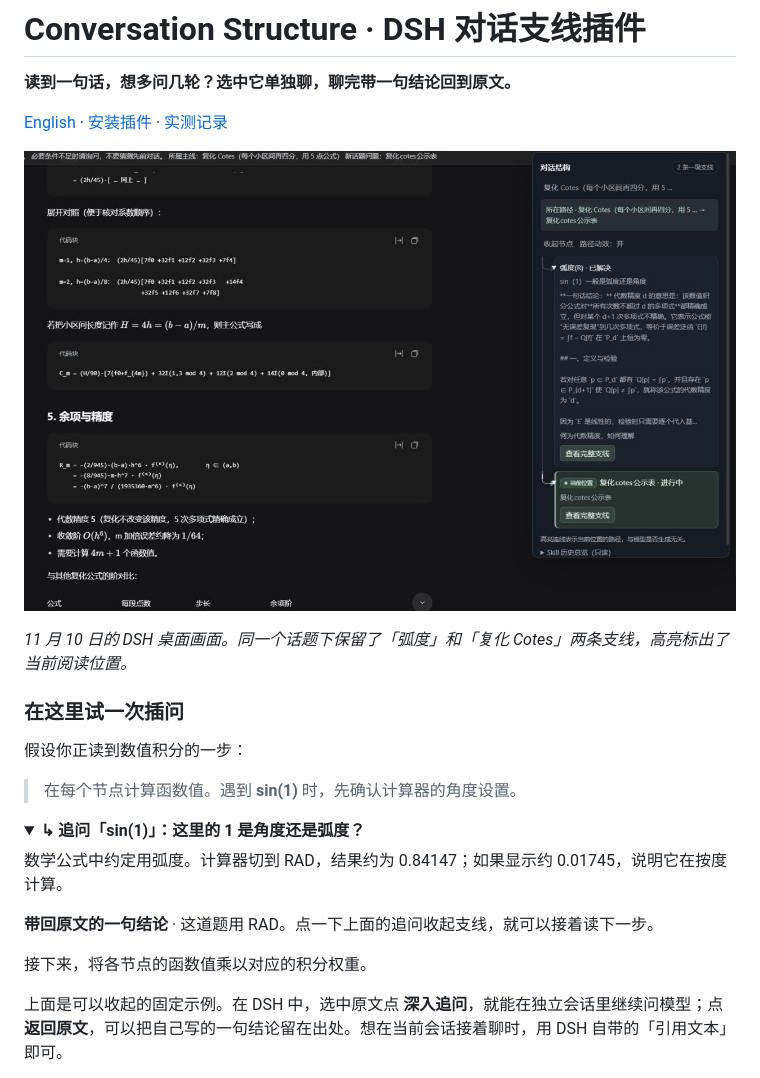
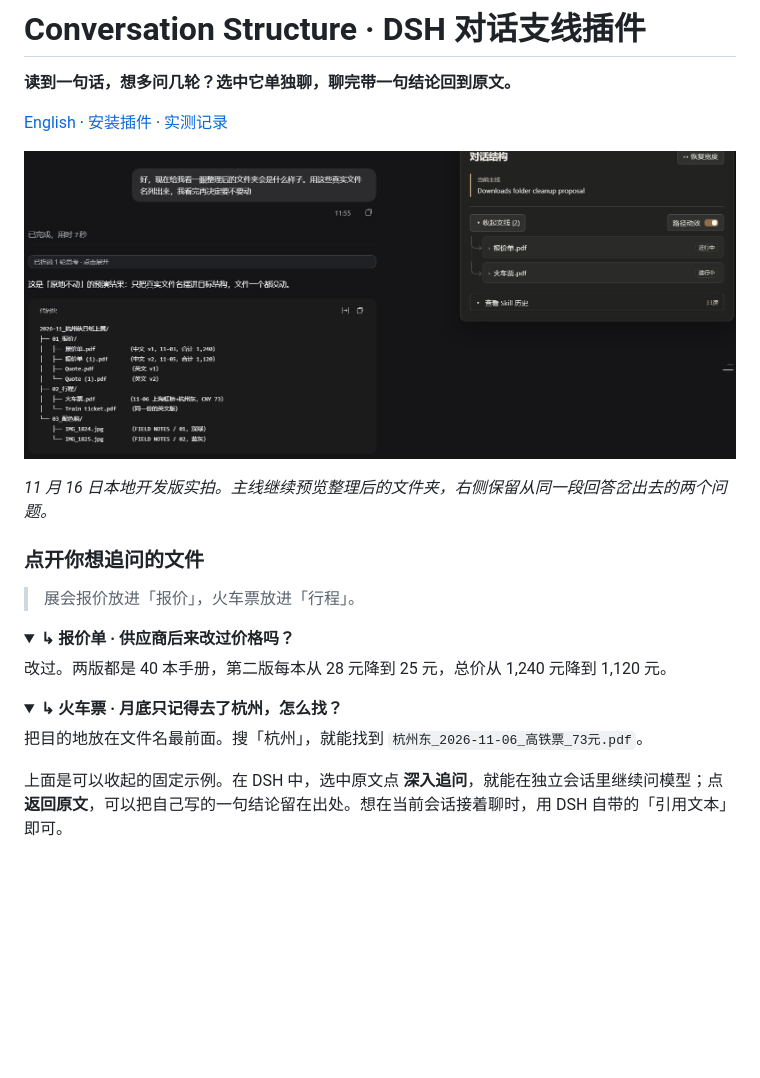
Before and after one commit to maple564/dsh, a Markdown page: README.zh-CN.md, the part around the change. Rendered like a GitHub page; pictures changed too: docs/assets/dsh-downloads.jpg (added); folded sections open; blank space fills up the shorter version.

```diff
--- a/README.zh-CN.md
+++ b/README.zh-CN.md
@@ -4,25 +4,25 @@
 
 [English](README.md) · [安装插件](docs/INSTALL.md) · [实测记录](docs/STATUS.md)
 
-![DSH 桌面实测，左侧正在阅读复化 Cotes 公式，右侧保留两条平行支线](docs/assets/dsh-cotes.jpg)
+![DSH 主线预览展会文件夹，右侧列出报价单和火车票两条平行支线](docs/assets/dsh-downloads.jpg)
 
-*11 月 10 日的 DSH 桌面画面。同一个话题下保留了「弧度」和「复化 Cotes」两条支线，高亮标出了当前阅读位置。*
+*11 月 16 日本地开发版实拍。主线继续预览整理后的文件夹，右侧保留从同一段回答岔出去的两个问题。*
 
-### 在这里试一次插问
+### 点开你想追问的文件
 
-假设你正读到数值积分的一步：
+> 展会报价放进「报价」，火车票放进「行程」。
 
-> 在每个节点计算函数值。遇到 **sin(1)** 时，先确认计算器的角度设置。
+<details><summary><b>↳ 报价单 · 供应商后来改过价格吗？</b></summary>
 
-<details><summary><b>↳ 追问「sin(1)」：这里的 1 是角度还是弧度？</b></summary>
-
-数学公式中约定用弧度。计算器切到 RAD，结果约为 0.84147；如果显示约 0.01745，说明它在按度计算。
-
-**带回原文的一句结论** · 这道题用 RAD。点一下上面的追问收起支线，就可以接着读下一步。
+改过。两版都是 40 本手册，第二版每本从 28 元降到 25 元，总价从 1,240 元降到 1,120 元。
 
 </details>
 
-接下来，将各节点的函数值乘以对应的积分权重。
+<details><summary><b>↳ 火车票 · 月底只记得去了杭州，怎么找？</b></summary>
+
+把目的地放在文件名最前面。搜「杭州」，就能找到 `杭州东_2026-11-06_高铁票_73元.pdf`。
+
+</details>
 
 上面是可以收起的固定示例。在 DSH 中，选中原文点 **深入追问**，就能在独立会话里继续问模型；点 **返回原文**，可以把自己写的一句结论留在出处。想在当前会话接着聊时，用 DSH 自带的「引用文本」即可。
 
```
Also changed, not shown: README.md (+11 -11 lines), docs/SCREENSHOTS.md (+8 -0 lines), 1 other file.
